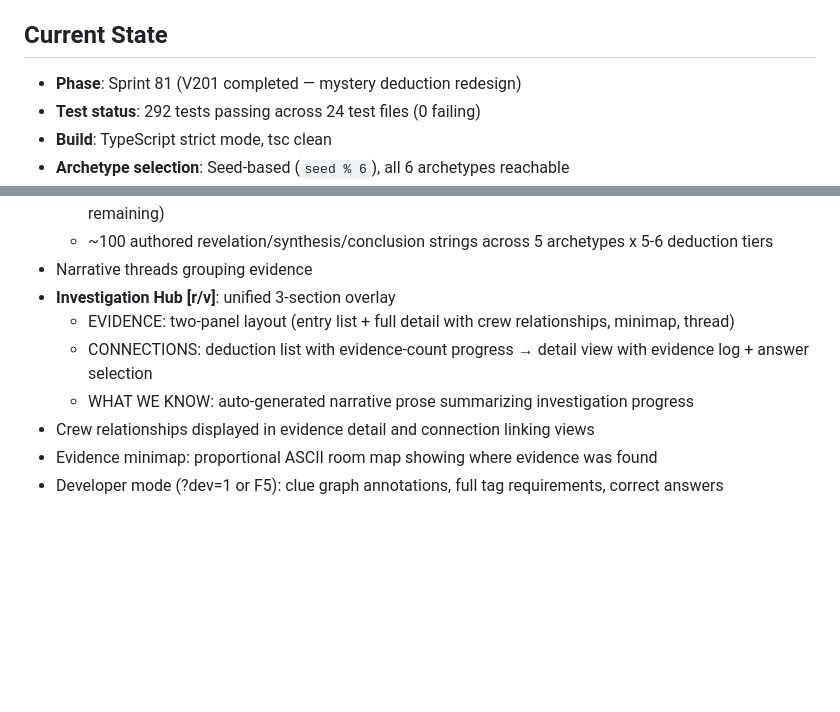
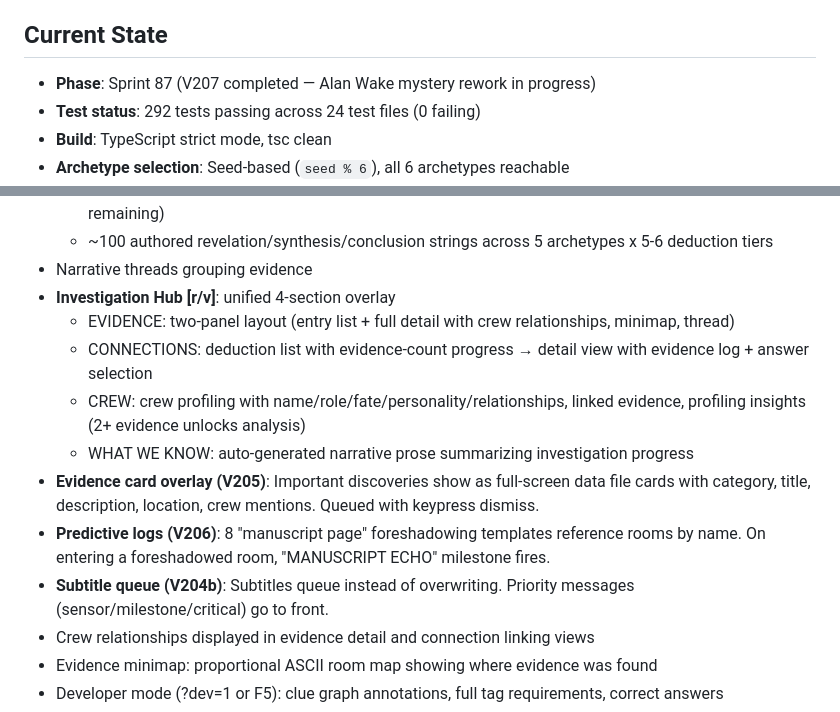
Before and after one commit to joshmarcus/ssr, a Markdown page: STATUS.md, 2 parts joined by grey strips. Rendered like a GitHub page; blank space fills up the shorter version.

Commit message:
docs: update STATUS.md for V204-V207 mystery rework progress
Co-Authored-By: Claude Opus 4.6 <noreply@anthropic.com>

```diff
--- a/STATUS.md
+++ b/STATUS.md
@@ -4,7 +4,7 @@
 
 ## Current State
 
-- **Phase**: Sprint 81 (V201 completed — mystery deduction redesign)
+- **Phase**: Sprint 87 (V207 completed — Alan Wake mystery rework in progress)
 - **Test status**: 292 tests passing across 24 test files (0 failing)
 - **Build**: TypeScript strict mode, tsc clean
 - **Archetype selection**: Seed-based (`seed % 6`), all 6 archetypes reachable
@@ -44,10 +44,14 @@
   - Post-answer narrative overlay (correct: revelation + reward + next unlock, incorrect: penalty + attempts remaining)
   - ~100 authored revelation/synthesis/conclusion strings across 5 archetypes x 5-6 deduction tiers
 - Narrative threads grouping evidence
-- **Investigation Hub [r/v]**: unified 3-section overlay
+- **Investigation Hub [r/v]**: unified 4-section overlay
   - EVIDENCE: two-panel layout (entry list + full detail with crew relationships, minimap, thread)
   - CONNECTIONS: deduction list with evidence-count progress → detail view with evidence log + answer selection
+  - CREW: crew profiling with name/role/fate/personality/relationships, linked evidence, profiling insights (2+ evidence unlocks analysis)
   - WHAT WE KNOW: auto-generated narrative prose summarizing investigation progress
+- **Evidence card overlay (V205)**: Important discoveries show as full-screen data file cards with category, title, description, location, crew mentions. Queued with keypress dismiss.
+- **Predictive logs (V206)**: 8 "manuscript page" foreshadowing templates reference rooms by name. On entering a foreshadowed room, "MANUSCRIPT ECHO" milestone fires.
+- **Subtitle queue (V204b)**: Subtitles queue instead of overwriting. Priority messages (sensor/milestone/critical) go to front.
 - Crew relationships displayed in evidence detail and connection linking views
 - Evidence minimap: proportional ASCII room map showing where evidence was found
 - Developer mode (?dev=1 or F5): clue graph annotations, full tag requirements, correct answers
```
